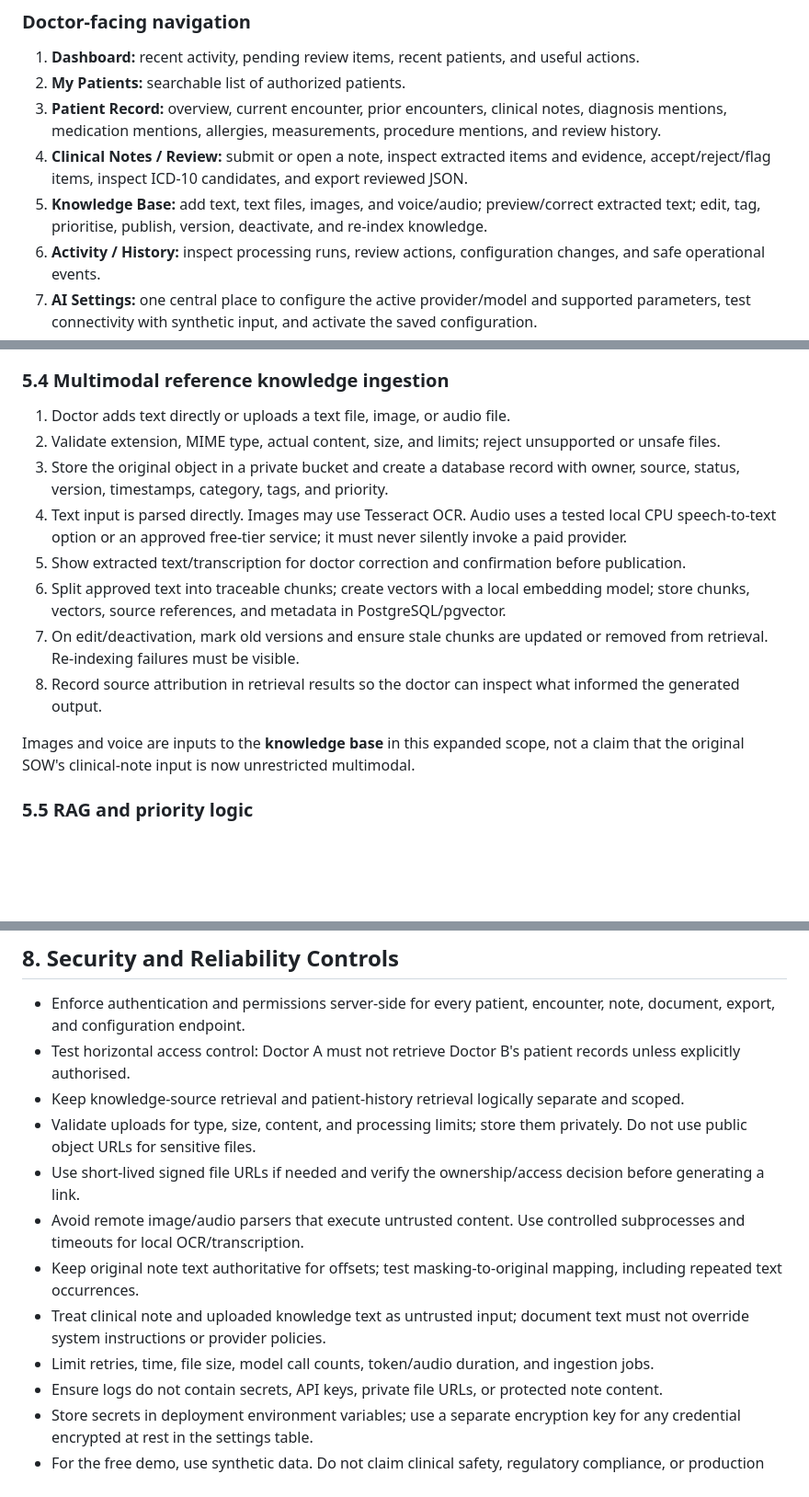
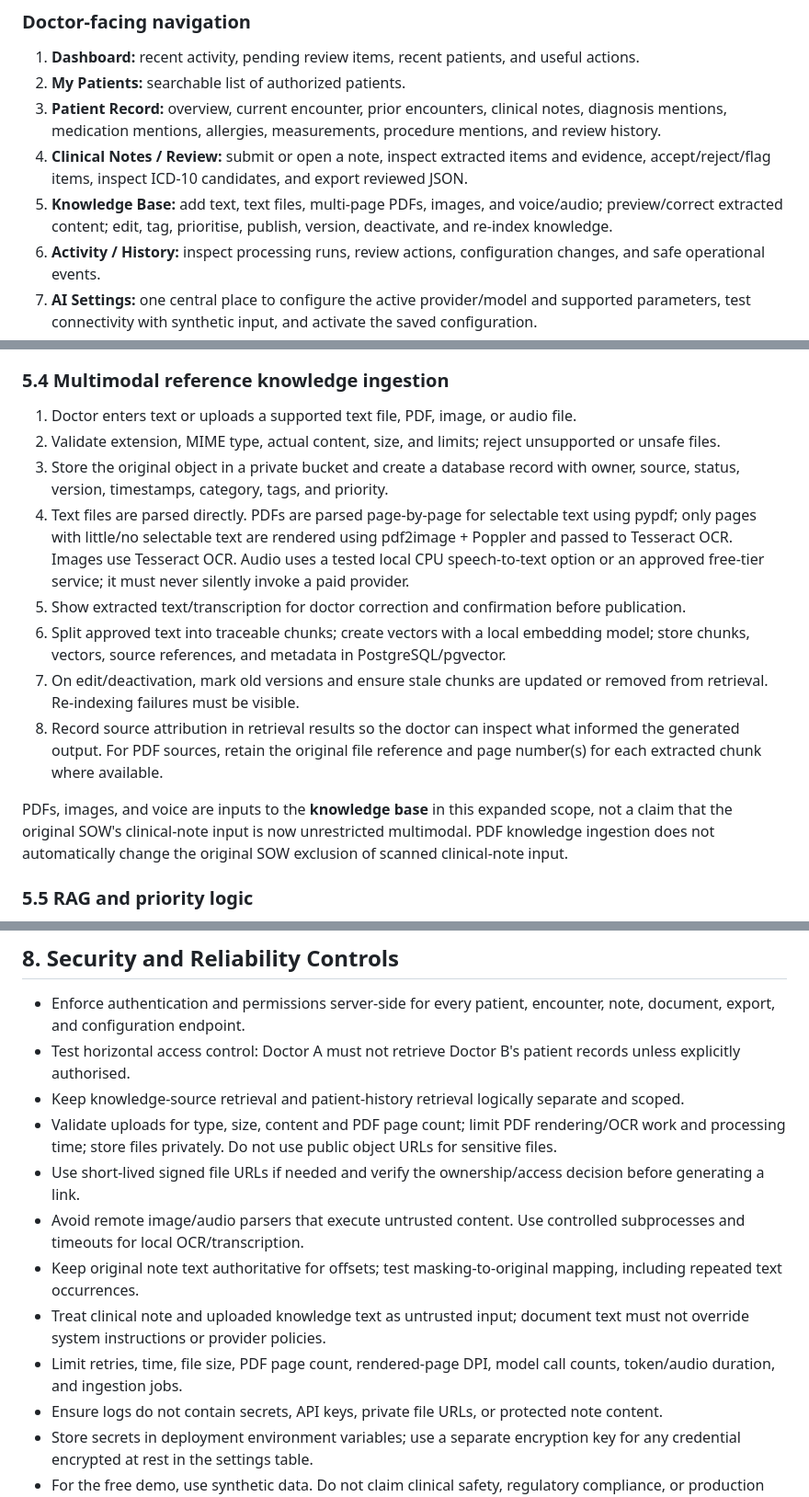
Before and after one commit to krupashetty004/clinical-note-extraction-agent, a Markdown page: docs/architecture.md, 3 parts joined by grey strips. Shown at 92% size. Drawn GitHub-style; blank space fills up the shorter version.

Commit message:
docs: include PDF parsing and scanned-page OCR in architecture

```diff
--- a/docs/architecture.md
+++ b/docs/architecture.md
@@ -16,7 +16,7 @@ The application is designed around the doctor's workflow rather than around indi
 2. **My Patients:** searchable list of authorized patients.
 3. **Patient Record:** overview, current encounter, prior encounters, clinical notes, diagnosis mentions, medication mentions, allergies, measurements, procedure mentions, and review history.
 4. **Clinical Notes / Review:** submit or open a note, inspect extracted items and evidence, accept/reject/flag items, inspect ICD-10 candidates, and export reviewed JSON.
-5. **Knowledge Base:** add text, text files, images, and voice/audio; preview/correct extracted text; edit, tag, prioritise, publish, version, deactivate, and re-index knowledge.
+5. **Knowledge Base:** add text, text files, multi-page PDFs, images, and voice/audio; preview/correct extracted content; edit, tag, prioritise, publish, version, deactivate, and re-index knowledge.
 6. **Activity / History:** inspect processing runs, review actions, configuration changes, and safe operational events.
 7. **AI Settings:** one central place to configure the active provider/model and supported parameters, test connectivity with synthetic input, and activate the saved configuration.
 8. **Administration:** manage users and role assignment; restrict to administrators where appropriate.
@@ -120,16 +120,16 @@ Patient history retrieval must be scoped to the current authorised patient. A qu
 The central settings page normally selects one active provider/model for the application. The same selected model can be invoked with different extraction and verification instructions in separate passes. A distinct verifier model is an optional advanced decision; do not make the doctor configure every task separately unless Mirai Labs specifically asks for it.
 
 ### 5.4 Multimodal reference knowledge ingestion
-1. Doctor adds text directly or uploads a text file, image, or audio file.
+1. Doctor enters text or uploads a supported text file, PDF, image, or audio file.
 2. Validate extension, MIME type, actual content, size, and limits; reject unsupported or unsafe files.
 3. Store the original object in a private bucket and create a database record with owner, source, status, version, timestamps, category, tags, and priority.
-4. Text input is parsed directly. Images may use Tesseract OCR. Audio uses a tested local CPU speech-to-text option or an approved free-tier service; it must never silently invoke a paid provider.
+4. Text files are parsed directly. PDFs are parsed page-by-page for selectable text using pypdf; only pages with little/no selectable text are rendered using pdf2image + Poppler and passed to Tesseract OCR. Images use Tesseract OCR. Audio uses a tested local CPU speech-to-text option or an approved free-tier service; it must never silently invoke a paid provider.
 5. Show extracted text/transcription for doctor correction and confirmation before publication.
 6. Split approved text into traceable chunks; create vectors with a local embedding model; store chunks, vectors, source references, and metadata in PostgreSQL/pgvector.
 7. On edit/deactivation, mark old versions and ensure stale chunks are updated or removed from retrieval. Re-indexing failures must be visible.
-8. Record source attribution in retrieval results so the doctor can inspect what informed the generated output.
+8. Record source attribution in retrieval results so the doctor can inspect what informed the generated output. For PDF sources, retain the original file reference and page number(s) for each extracted chunk where available.
 
-Images and voice are inputs to the **knowledge base** in this expanded scope, not a claim that the original SOW's clinical-note input is now unrestricted multimodal.
+PDFs, images, and voice are inputs to the **knowledge base** in this expanded scope, not a claim that the original SOW's clinical-note input is now unrestricted multimodal. PDF knowledge ingestion does not automatically change the original SOW exclusion of scanned clinical-note input.
 
 ### 5.5 RAG and priority logic
 - Retrieve candidates using keyword/full-text matching and vector similarity.
@@ -213,12 +213,12 @@ This is a proposed schema. Final fields, indexes, retention, and access controls
 - Enforce authentication and permissions server-side for every patient, encounter, note, document, export, and configuration endpoint.
 - Test horizontal access control: Doctor A must not retrieve Doctor B's patient records unless explicitly authorised.
 - Keep knowledge-source retrieval and patient-history retrieval logically separate and scoped.
-- Validate uploads for type, size, content, and processing limits; store them privately. Do not use public object URLs for sensitive files.
+- Validate uploads for type, size, content and PDF page count; limit PDF rendering/OCR work and processing time; store files privately. Do not use public object URLs for sensitive files.
 - Use short-lived signed file URLs if needed and verify the ownership/access decision before generating a link.
 - Avoid remote image/audio parsers that execute untrusted content. Use controlled subprocesses and timeouts for local OCR/transcription.
 - Keep original note text authoritative for offsets; test masking-to-original mapping, including repeated text occurrences.
 - Treat clinical note and uploaded knowledge text as untrusted input; document text must not override system instructions or provider policies.
-- Limit retries, time, file size, model call counts, token/audio duration, and ingestion jobs.
+- Limit retries, time, file size, PDF page count, rendered-page DPI, model call counts, token/audio duration, and ingestion jobs.
 - Ensure logs do not contain secrets, API keys, private file URLs, or protected note content.
 - Store secrets in deployment environment variables; use a separate encryption key for any credential encrypted at rest in the settings table.
 - For the free demo, use synthetic data. Do not claim clinical safety, regulatory compliance, or production readiness.
```
Also changed, not shown: other parts of docs/architecture.md (+1 -1 lines).
